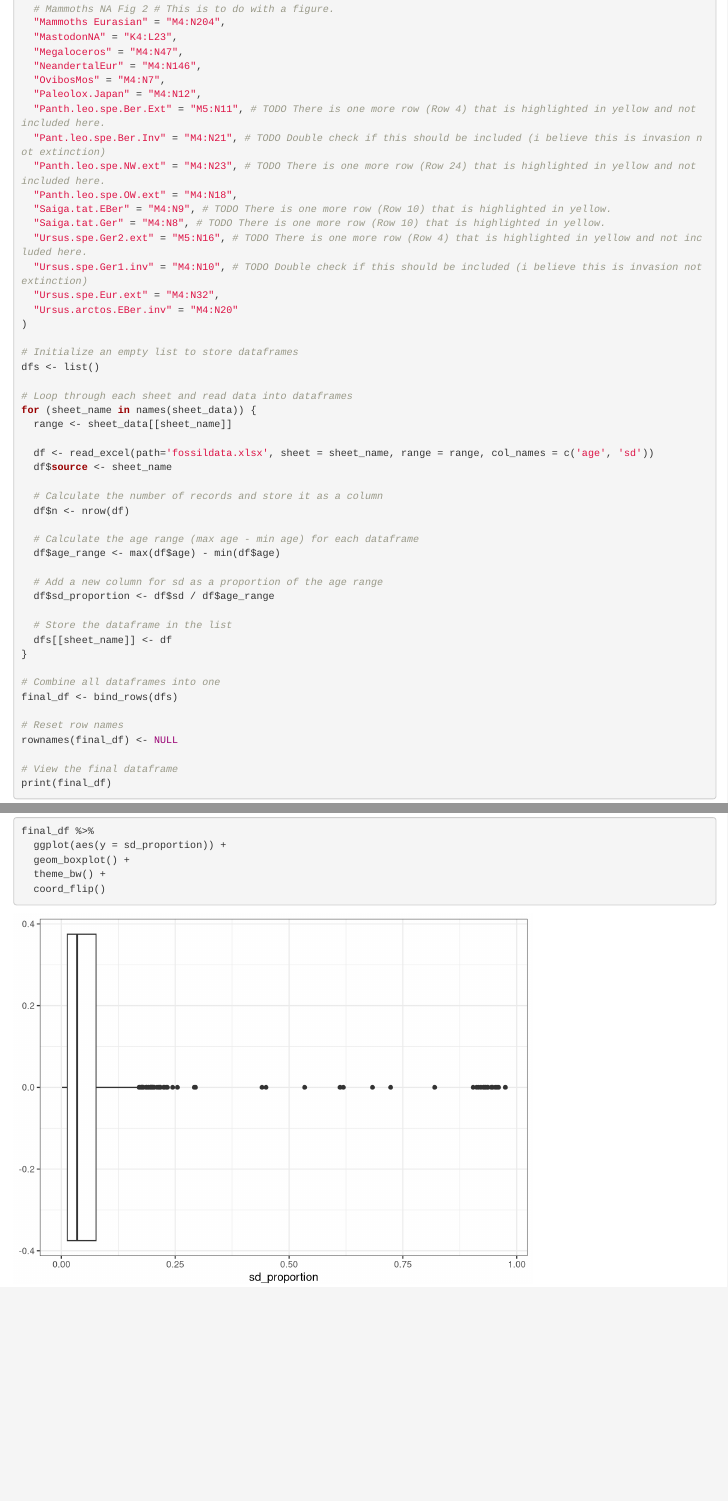
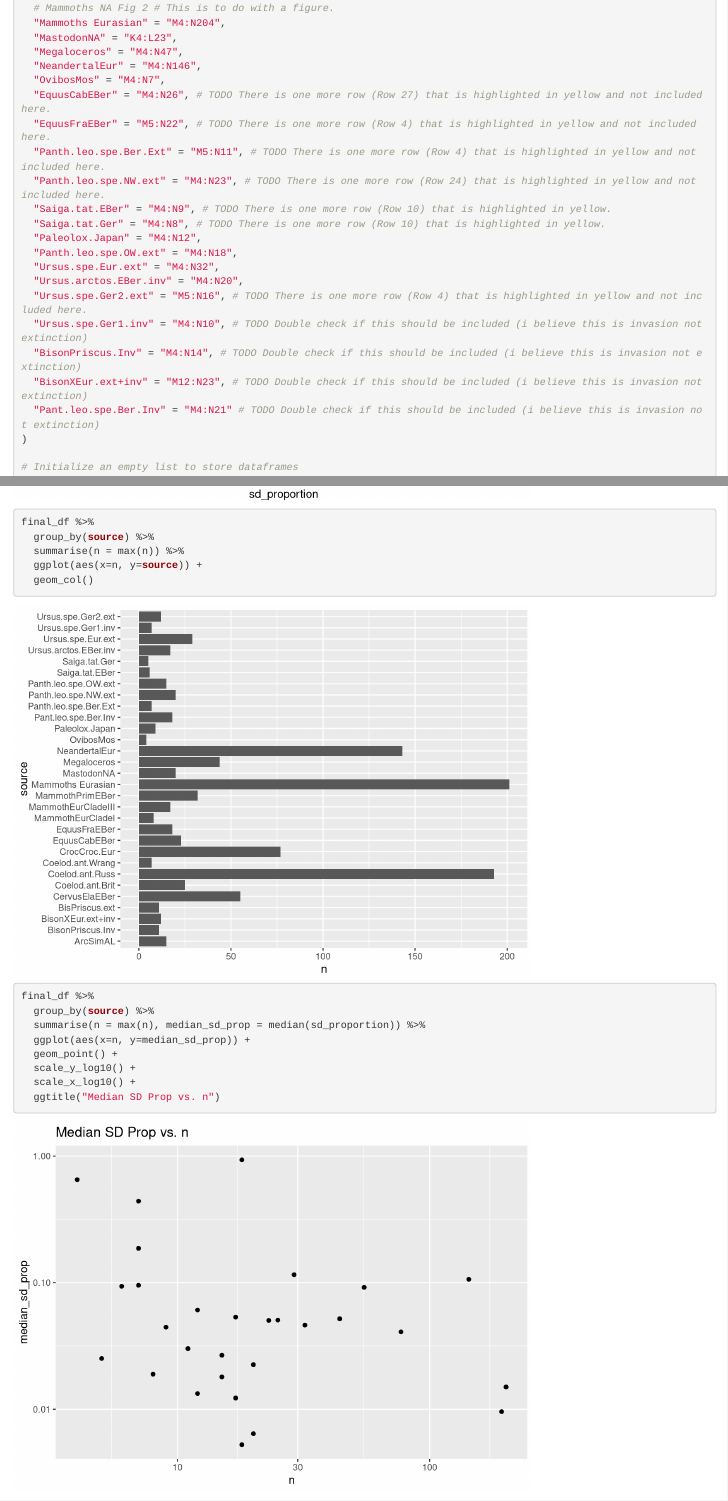
Before and after one commit to victorwctsang/Estimate-Fossil-Extinctions, an R Markdown document (Measurement-Error-Range.Rmd): the page in a window 1100 px wide, from 860 px down before the commit and from 710 px down after it, so that both start at the same text, and a second part further down, joined at a grey line. Rendered offline with R 4.5, knitr and Pandoc, with nearby package versions.

Commit message:
add plot of sd_prop vs. n

````diff
--- a/Measurement-Error-Range.Rmd
+++ b/Measurement-Error-Range.Rmd
@@ -24,15 +24,11 @@ library(tidyverse)
 sheet_data <- list(
   "ArcSimAL" = "M4:N18",
   "BisPriscus.ext" = "M4:N14",
-  "BisonPriscus.Inv" = "M4:N14", # TODO Double check if this should be included (i believe this is invasion not extinction)
-  "BisonXEur.ext+inv" = "M12:N23", # TODO Double check if this should be included (i believe this is invasion not extinction)
   "CervusElaEBer" = "M4:N58",
   "Coelod.ant.Brit" = "M4:N28",
   "Coelod.ant.Russ" = "M4:N196",
   "Coelod.ant.Wrang" = "M4:N10",
   "CrocCroc.Eur" = "M4:N80",
-  "EquusCabEBer" = "M4:N26", # TODO There is one more row (Row 27) that is highlighted in yellow and not included here.
-  "EquusFraEBer" = "M5:N22", # TODO There is one more row (Row 4) that is highlighted in yellow and not included here.
   "MammothEurCladeI" = "M4:N11",
   "MammothEurCladeIII" = "M4:N20",
   "MammothPrimEBer" = "M4:N35",
@@ -42,17 +38,21 @@ sheet_data <- list(
   "Megaloceros" = "M4:N47",
   "NeandertalEur" = "M4:N146",
   "OvibosMos" = "M4:N7",
-  "Paleolox.Japan" = "M4:N12",
+  "EquusCabEBer" = "M4:N26", # TODO There is one more row (Row 27) that is highlighted in yellow and not included here.
+  "EquusFraEBer" = "M5:N22", # TODO There is one more row (Row 4) that is highlighted in yellow and not included here.
   "Panth.leo.spe.Ber.Ext" = "M5:N11", # TODO There is one more row (Row 4) that is highlighted in yellow and not included here.
-  "Pant.leo.spe.Ber.Inv" = "M4:N21", # TODO Double check if this should be included (i believe this is invasion not extinction)
   "Panth.leo.spe.NW.ext" = "M4:N23", # TODO There is one more row (Row 24) that is highlighted in yellow and not included here.
-  "Panth.leo.spe.OW.ext" = "M4:N18",
   "Saiga.tat.EBer" = "M4:N9", # TODO There is one more row (Row 10) that is highlighted in yellow.
   "Saiga.tat.Ger" = "M4:N8", # TODO There is one more row (Row 10) that is highlighted in yellow.
+  "Paleolox.Japan" = "M4:N12",
+  "Panth.leo.spe.OW.ext" = "M4:N18",
+  "Ursus.spe.Eur.ext" = "M4:N32",
+  "Ursus.arctos.EBer.inv" = "M4:N20",
   "Ursus.spe.Ger2.ext" = "M5:N16", # TODO There is one more row (Row 4) that is highlighted in yellow and not included here.
   "Ursus.spe.Ger1.inv" = "M4:N10", # TODO Double check if this should be included (i believe this is invasion not extinction)
-  "Ursus.spe.Eur.ext" = "M4:N32",
-  "Ursus.arctos.EBer.inv" = "M4:N20"
+  "BisonPriscus.Inv" = "M4:N14", # TODO Double check if this should be included (i believe this is invasion not extinction)
+  "BisonXEur.ext+inv" = "M12:N23", # TODO Double check if this should be included (i believe this is invasion not extinction)
+  "Pant.leo.spe.Ber.Inv" = "M4:N21" # TODO Double check if this should be included (i believe this is invasion not extinction)
 )
 
 # Initialize an empty list to store dataframes
@@ -131,3 +131,22 @@ final_df %>%
   theme_bw() +
   coord_flip()
 ```
+
+```{r}
+final_df %>%
+  group_by(source) %>%
+  summarise(n = max(n)) %>%
+  ggplot(aes(x=n, y=source)) +
+  geom_col()
+```
+
+```{r}
+final_df %>%
+  group_by(source) %>%
+  summarise(n = max(n), median_sd_prop = median(sd_proportion)) %>%
+  ggplot(aes(x=n, y=median_sd_prop)) +
+  geom_point() +
+  scale_y_log10() +
+  scale_x_log10() +
+  ggtitle("Median SD Prop vs. n")
+```
````
